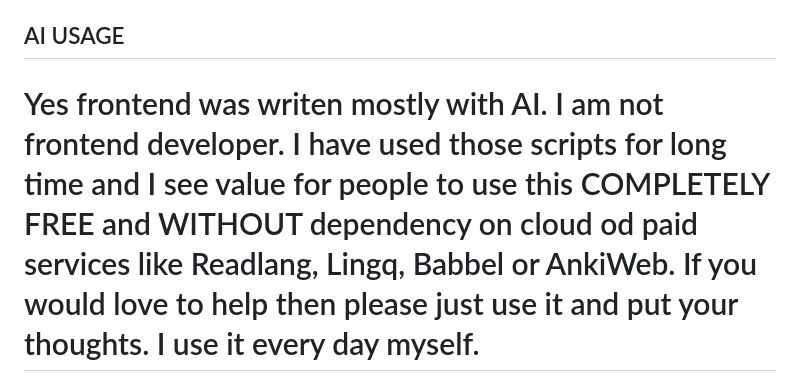
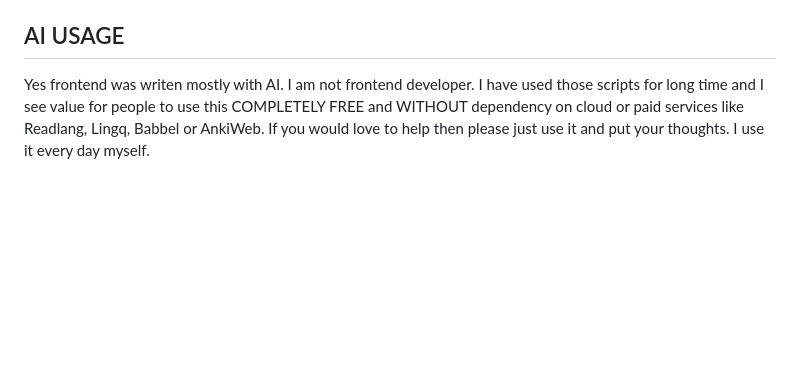
Before and after one commit to Ironship/WordHunter, a Markdown page: README.md, the part around the change. Drawn GitHub-style; blank space fills up the shorter version.

Commit message:
Fix typos in AI usage section of README

```diff
--- a/README.md
+++ b/README.md
@@ -288,4 +288,4 @@ license. See `COMMERCIAL-LICENSE.md` for details.
 
 ## AI USAGE
 
-# Yes frontend was writen mostly with AI. I am not frontend developer. I have used those scripts for long time  and I see value for people to use this COMPLETELY FREE and WITHOUT dependency on cloud od paid services like Readlang, Lingq, Babbel or AnkiWeb. If you would love to help then please just use it and put your thoughts. I use it every day myself.
+Yes frontend was writen mostly with AI. I am not frontend developer. I have used those scripts for long time  and I see value for people to use this COMPLETELY FREE and WITHOUT dependency on cloud or paid services like Readlang, Lingq, Babbel or AnkiWeb. If you would love to help then please just use it and put your thoughts. I use it every day myself.
```
